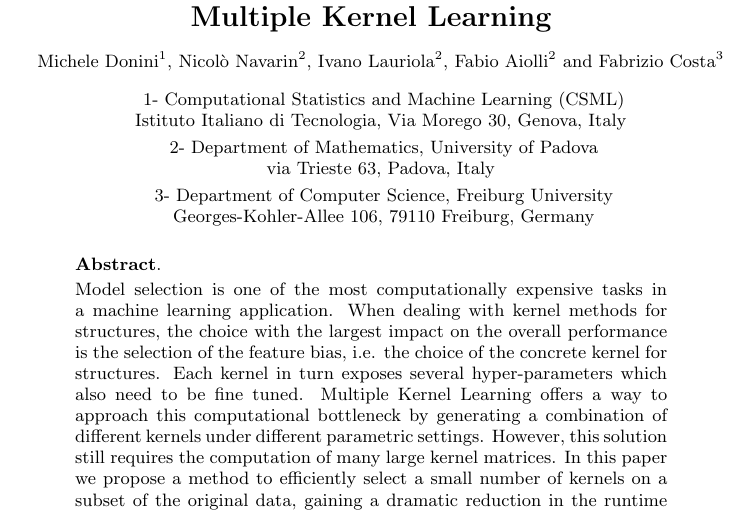
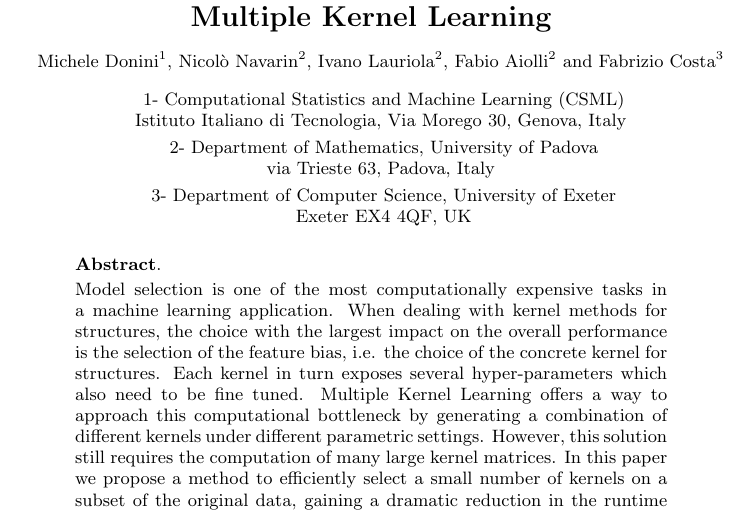
Before and after one commit to jmikko/EasyGraph, a LaTeX document (paper.tex): part of page 1 of 6, cut so that both start at the same text. Compiled offline with pdfLaTeX.

Commit message:
affiliation

```diff
--- a/paper.tex
+++ b/paper.tex
@@ -182,8 +182,8 @@ Istituto Italiano di Tecnologia, Via Morego 30, Genova, Italy
 2- Department of Mathematics, University of Padova\\
 via Trieste 63, Padova, Italy
 \vspace{.1cm}\\
-3- Department of Computer Science, Freiburg University \\
-Georges-Kohler-Allee 106, 79110 Freiburg, Germany\\
+3- Department of Computer Science, University of Exeter \\
+Exeter EX4 4QF, UK\\
 }
 
 %commento sta roba
```
